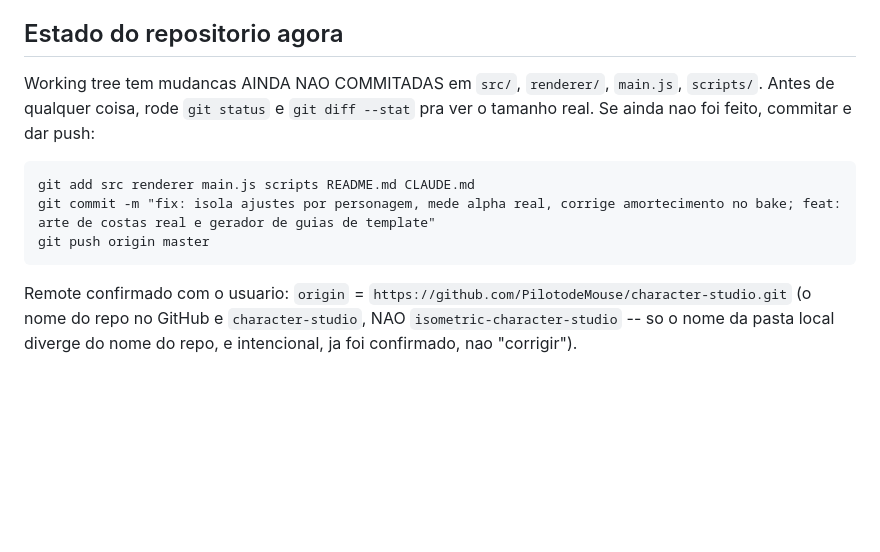
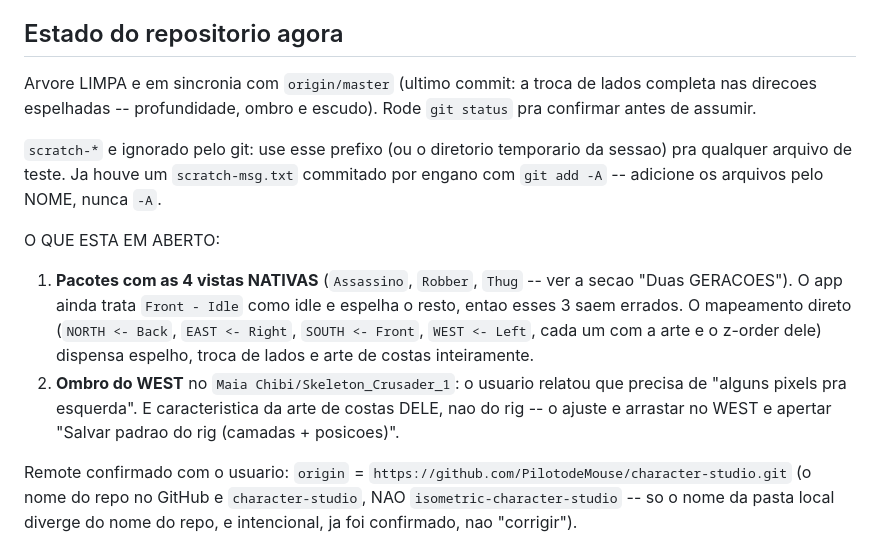
Before and after one commit to PilotodeMouse/character-studio, a Markdown page: CLAUDE.md, the part around the change. Drawn GitHub-style; blank space fills up the shorter version.

Commit message:
docs: atualiza o estado do repositorio no CLAUDE.md
A secao de abertura ainda dizia que havia mudancas nao commitadas e dava um
comando de commit antigo -- enganaria a proxima sessao. Agora diz que a arvore
esta limpa e lista o que ficou em aberto: os 3 pacotes com as 4 vistas nativas
e o ombro do WEST no personagem do usuario.

Co-Authored-By: Claude Opus 5 <noreply@anthropic.com>

````diff
--- a/CLAUDE.md
+++ b/CLAUDE.md
@@ -6,15 +6,21 @@ completos de cada bug estao comentados nos proprios arquivos citados abaixo -- e
 
 ## Estado do repositorio agora
 
-Working tree tem mudancas AINDA NAO COMMITADAS em `src/`, `renderer/`, `main.js`, `scripts/`. Antes de
-qualquer coisa, rode `git status` e `git diff --stat` pra ver o tamanho real. Se ainda nao foi feito,
-commitar e dar push:
+Arvore LIMPA e em sincronia com `origin/master` (ultimo commit: a troca de lados completa nas direcoes
+espelhadas -- profundidade, ombro e escudo). Rode `git status` pra confirmar antes de assumir.
 
-```
-git add src renderer main.js scripts README.md CLAUDE.md
-git commit -m "fix: isola ajustes por personagem, mede alpha real, corrige amortecimento no bake; feat: arte de costas real e gerador de guias de template"
-git push origin master
-```
+`scratch-*` e ignorado pelo git: use esse prefixo (ou o diretorio temporario da sessao) pra qualquer
+arquivo de teste. Ja houve um `scratch-msg.txt` commitado por engano com `git add -A` -- adicione os
+arquivos pelo NOME, nunca `-A`.
+
+O QUE ESTA EM ABERTO:
+1. **Pacotes com as 4 vistas NATIVAS** (`Assassino`, `Robber`, `Thug` -- ver a secao "Duas GERACOES"). O
+   app ainda trata `Front - Idle` como idle e espelha o resto, entao esses 3 saem errados. O mapeamento
+   direto (`NORTH <- Back`, `EAST <- Right`, `SOUTH <- Front`, `WEST <- Left`, cada um com a arte e o
+   z-order dele) dispensa espelho, troca de lados e arte de costas inteiramente.
+2. **Ombro do WEST** no `Maia Chibi/Skeleton_Crusader_1`: o usuario relatou que precisa de "alguns pixels
+   pra esquerda". E caracteristica da arte de costas DELE, nao do rig -- o ajuste e arrastar no WEST e
+   apertar "Salvar padrao do rig (camadas + posicoes)".
 
 Remote confirmado com o usuario: `origin` = `https://github.com/PilotodeMouse/character-studio.git` (o
 nome do repo no GitHub e `character-studio`, NAO `isometric-character-studio` -- so o nome da pasta local
````
